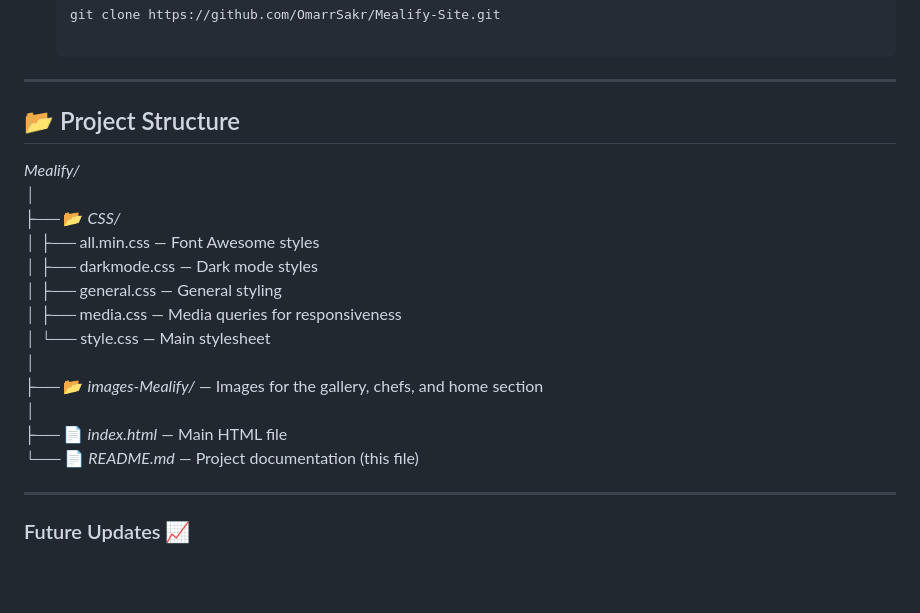
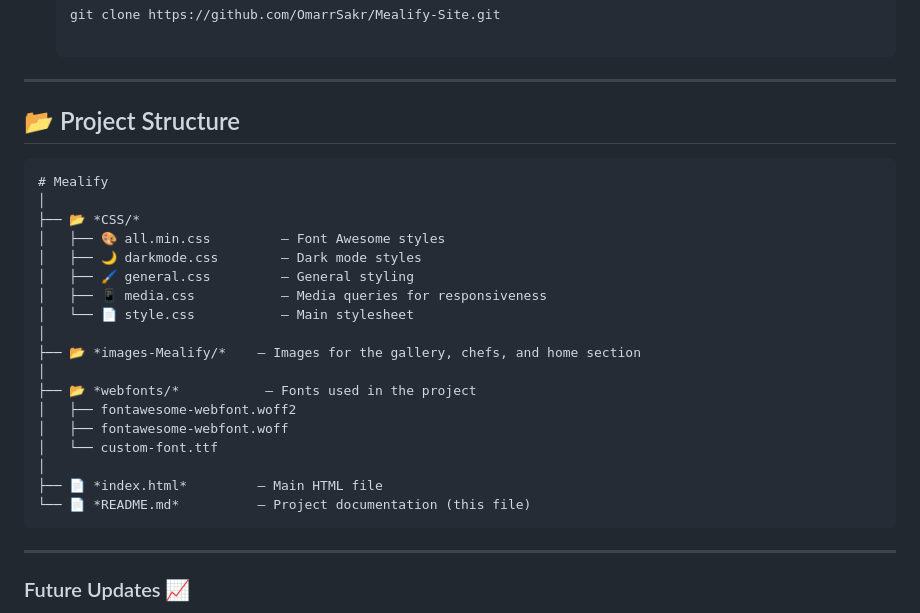
Before and after one commit to OmarrSakr/Mealify-Site, a Markdown page: README.md, the part around the change. Drawn GitHub-style; blank space fills up the shorter version.

````diff
--- a/README.md
+++ b/README.md
@@ -81,20 +81,26 @@ We welcome contributions to *Mealify*! Here’s how you can help:
 ---
 
 ## 📂 Project Structure
-
-*Mealify/*
+```
+# Mealify
 │
 ├── 📂 *CSS/*
-│   ├── all.min.css         — Font Awesome styles
-│   ├── darkmode.css        — Dark mode styles
-│   ├── general.css         — General styling
-│   ├── media.css           — Media queries for responsiveness
-│   └── style.css           — Main stylesheet
+│   ├── 🎨 all.min.css         — Font Awesome styles
+│   ├── 🌙 darkmode.css        — Dark mode styles
+│   ├── 🖌️ general.css         — General styling
+│   ├── 📱 media.css           — Media queries for responsiveness
+│   └── 📄 style.css           — Main stylesheet
 │
 ├── 📂 *images-Mealify/*    — Images for the gallery, chefs, and home section
 │
+├── 📂 *webfonts/*           — Fonts used in the project
+│   ├── fontawesome-webfont.woff2
+│   ├── fontawesome-webfont.woff
+│   └── custom-font.ttf
+│
 ├── 📄 *index.html*         — Main HTML file
 └── 📄 *README.md*          — Project documentation (this file)
+```
 
 ---
 
````
